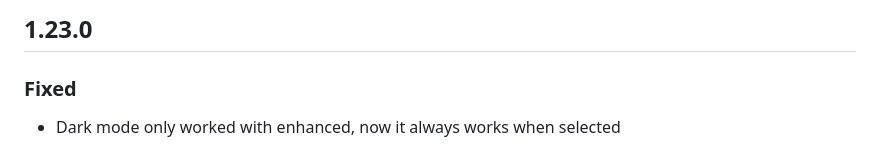
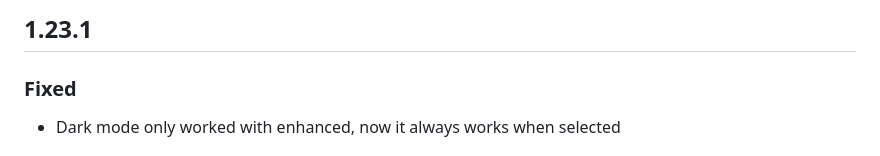
Before and after one commit to mygann-plus/mygann-plus, a Markdown page: CHANGELOG.md, the part around the change. Drawn GitHub-style.

Commit message:
oops i guess i forgot that :)

```diff
--- a/CHANGELOG.md
+++ b/CHANGELOG.md
@@ -1,4 +1,4 @@
-## 1.23.0
+## 1.23.1
 ### Fixed
 - Dark mode only worked with enhanced, now it always works when selected
 
```
